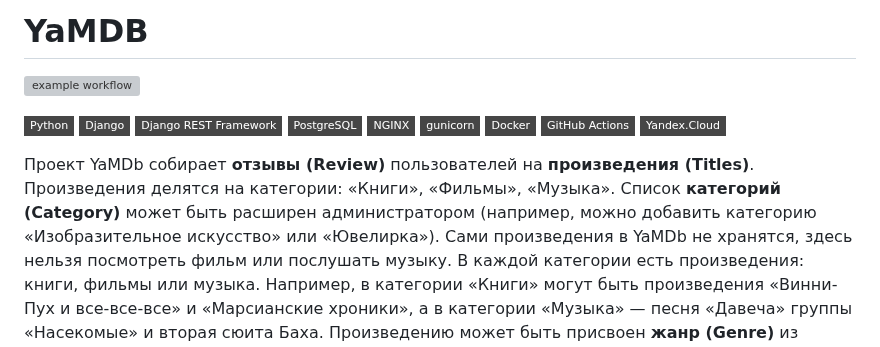
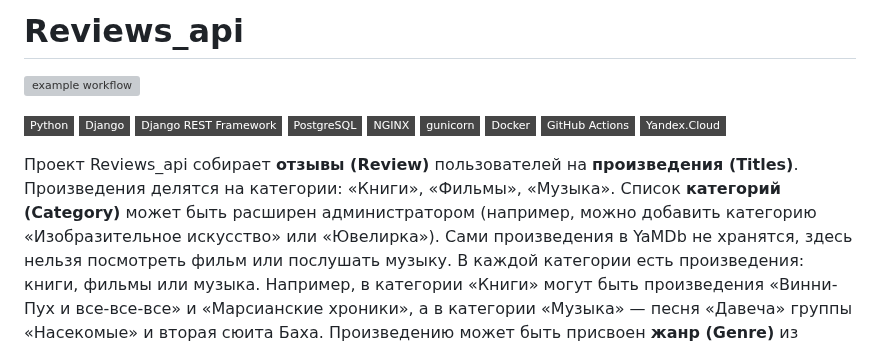
Before and after one commit to Imwisagist/Reviews_Api, a Markdown page: README.md, the part around the change. GitHub-like rendering; badges without logos; grey boxes are pictures that could not be loaded.

```diff
--- a/README.md
+++ b/README.md
@@ -1,4 +1,4 @@
-# YaMDB
+# Reviews_api
 ![example workflow](https://github.com/Imwisagist/yamdb_final/actions/workflows/yamdb_workflow.yml/badge.svg)
 
 [![Python](https://img.shields.io/badge/-Python-464646?style=flat-square&logo=Python)](https://www.python.org/)
@@ -11,7 +11,7 @@
 [![GitHub%20Actions](https://img.shields.io/badge/-GitHub%20Actions-464646?style=flat-square&logo=GitHub%20actions)](https://github.com/features/actions)
 [![Yandex.Cloud](https://img.shields.io/badge/-Yandex.Cloud-464646?style=flat-square&logo=Yandex.Cloud)](https://cloud.yandex.ru/)
 
-Проект YaMDb собирает **отзывы (Review)** пользователей на **произведения (Titles)**. Произведения делятся на категории: «Книги», «Фильмы», «Музыка». Список **категорий (Category)** может быть расширен администратором (например, можно добавить категорию «Изобразительное искусство» или «Ювелирка»).
+Проект Reviews_api собирает **отзывы (Review)** пользователей на **произведения (Titles)**. Произведения делятся на категории: «Книги», «Фильмы», «Музыка». Список **категорий (Category)** может быть расширен администратором (например, можно добавить категорию «Изобразительное искусство» или «Ювелирка»).
 Сами произведения в YaMDb не хранятся, здесь нельзя посмотреть фильм или послушать музыку.
 В каждой категории есть произведения: книги, фильмы или музыка. Например, в категории «Книги» могут быть произведения «Винни-Пух и все-все-все» и «Марсианские хроники», а в категории «Музыка» — песня «Давеча» группы «Насекомые» и вторая сюита Баха.
 Произведению может быть присвоен **жанр (Genre)** из списка предустановленных (например, «Сказка», «Рок» или «Артхаус»). Новые жанры может создавать только администратор.
```
